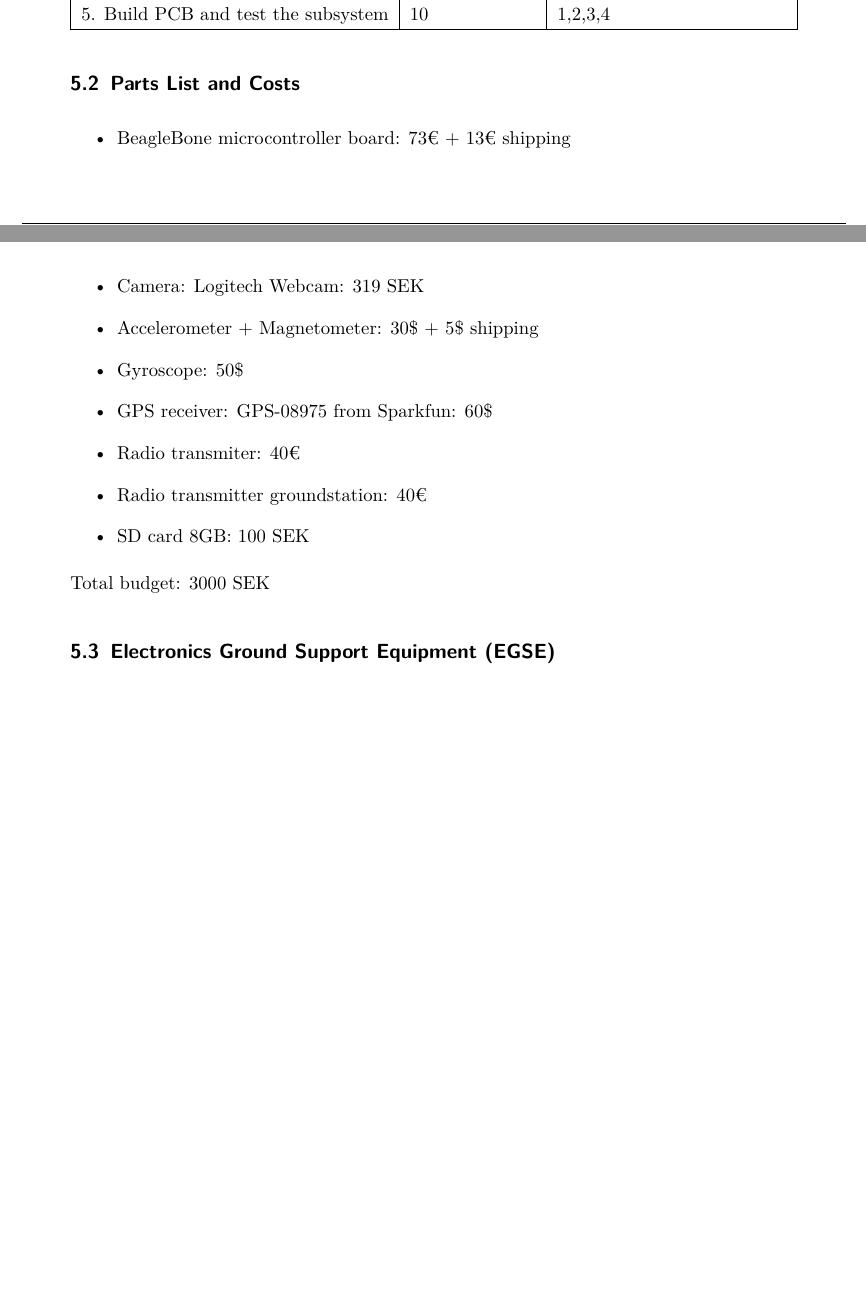
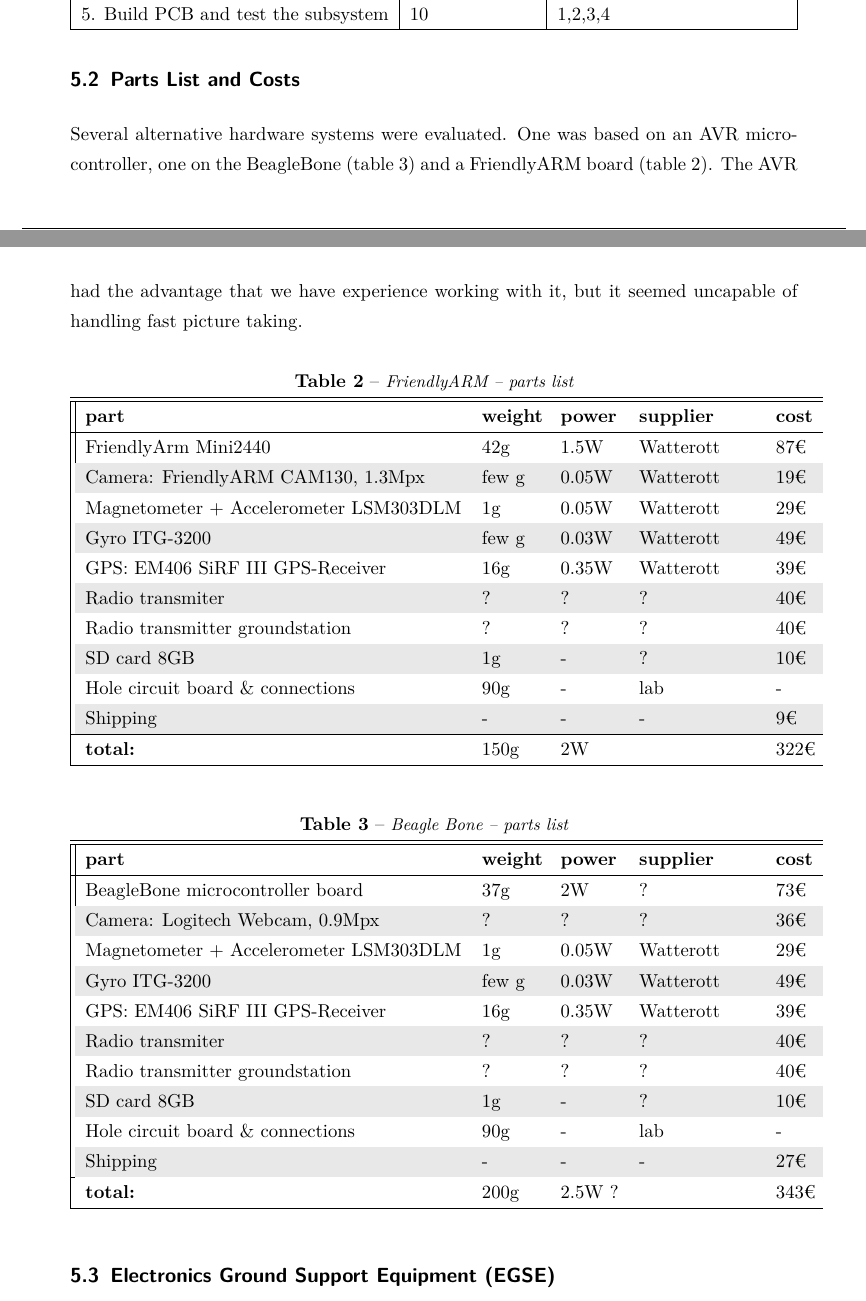
Before and after one commit to basti4pp/uni-space_payload_pdr, a LaTeX document (uni-space_payload_pdr.tex): two parts of pages 11 and 12 of 13 before the commit and two parts of pages 11 and 12 of 14 after it, joined at a grey line, cut so that both start at the same text, the shorter picture padded with empty space. Compiled offline with pdfLaTeX.

Commit message:
parts list with weight, power and cost

```diff
--- a/uni-space_payload_pdr.tex
+++ b/uni-space_payload_pdr.tex
@@ -51,7 +51,7 @@
 citecolor=black,
 filecolor=black,
 urlcolor=black,
-pdftitle={UniSpace -- Imaging and Tracking Payload Unit PDR}}
+pdftitle={U-Space -- Imaging and Tracking Payload Unit PDR}}
 
 \newcommand{\unit}[1]{\ensuremath{\,\mathrm{#1}}}
 \newcommand{\degr}{\ensuremath{^\circ}}
@@ -88,7 +88,7 @@
 \setlength{\parindent}{0pt}
 \setlength{\parskip}{0.5\baselineskip}
 \pagestyle{fancy}
-\fancyhead[RH]{UniSpace Imaging and Tracking Payload Unit PDR}
+\fancyhead[RH]{U-Space Imaging and Tracking Payload Unit PDR}
 
 
 
@@ -98,7 +98,7 @@
 Ivan \textsc{\v Sinkarenko}\\
 Jan \textsc{Sommer}
 }
-\def\docversion{A1}					% Possible versions are: DRAFT, REVIEW or RELEASED
+\def\docversion{A2}					% Possible versions are: DRAFT, REVIEW or RELEASED
 \def\docreference{USPACE-PDR-ITPU-00}	% -00 = DRAFT,  -A1 = 1st release,  -A2 = 1st release with minor updates, -B1, = 2nd release
 \def\title{Preliminary Design Report}
 \def\subtitle{Imaging and Tracking Payload Unit}
@@ -309,19 +309,65 @@
 \end{table}
 
 
+\FloatBarrier
 \subsection{Parts List and Costs}
-\begin{itemize}
-\item BeagleBone microcontroller board: 73€ + 13€ shipping
-\item Camera: Logitech Webcam: 319 SEK
-\item Accelerometer + Magnetometer: 30\$ + 5\$ shipping
-\item Gyroscope: 50\$
-\item GPS receiver: GPS-08975 from Sparkfun: 60\$
-\item Radio transmiter: 40€
-\item Radio transmitter groundstation: 40€
-\item SD card 8GB: 100 SEK
-\end{itemize}
-Total budget: 3000 SEK
+Several alternative hardware systems were evaluated.
+One was based on an AVR microcontroller, one on the BeagleBone (table \ref{tab:beaglebone}) and a FriendlyARM board (table \ref{tab:friendlyarm}).
+The AVR had the advantage that we have experience working with it, but it seemed uncapable of handling fast picture taking.
 
+\begin{table}[htb]
+\centering
+\caption{FriendlyARM -- parts list}
+\label{tab:friendlyarm}
+\rowcolors{3}{tableshade}{white}
+\begin{tabular}{||lm{0.08\textwidth}m{0.08\textwidth}m{0.16\textwidth}m{0.05\textwidth}l||}
+\hline\hline
+\textbf{part} &  \textbf{weight} & \textbf{power} & \textbf{supplier} & \textbf{cost}\\
+\hline
+\href{http://www.watterott.com/de/FriendlyARM-Mini2440-256MB}{FriendlyArm Mini2440} & 42g & 1.5W & Watterott  & 87€ \\
+Camera: \href{http://www.watterott.com/de/FriendlyARM-CAM130}{FriendlyARM CAM130}, 1.3Mpx & few g & 0.05W & Watterott & 19€ \\
+\href{http://www.watterott.com/index.php?page=product&info=2329}{Magnetometer + Accelerometer LSM303DLM} & 1g & 0.05W & Watterott & 29€ \\
+Gyro \href{http://www.watterott.com/de/Gyro-ITG-3200-Breakout}{ITG-3200} & few g & 0.03W & Watterott & 49€ \\
+GPS: \href{http://www.watterott.com/index.php?page=product\&info=701}{EM406 SiRF III GPS-Receiver} & 16g & 0.35W & Watterott & 39€ \\
+Radio transmiter & ? & ? & ? & 40€ \\
+Radio transmitter groundstation & ? & ? & ? & 40€ \\
+SD card 8GB & 1g & - & ? & 10€ \\
+Hole circuit board \& connections & 90g & - & lab & - \\
+Shipping & - & - & - & 9€ \\
+\hline
+\textbf{total:} & 150g & 2W & & 322€\\
+\hline
+\end{tabular}
+\end{table}
+
+
+\begin{table}[htb]
+\centering
+\caption{Beagle Bone -- parts list}
+\label{tab:beaglebone}
+\rowcolors{3}{tableshade}{white}
+\begin{tabular}{||lm{0.08\textwidth}m{0.08\textwidth}m{0.16\textwidth}m{0.05\textwidth}l||}
+\hline\hline
+\textbf{part} &  \textbf{weight} & \textbf{power} & \textbf{supplier} & \textbf{cost}\\
+\hline
+BeagleBone microcontroller board & 37g & 2W & ? & 73€ \\
+Camera: \href{http://cdon.se/hemelektronik/logitech_hd_webcam_c525-17454333}{Logitech Webcam}, 0.9Mpx & ? & ? & ? & 36€ \\
+\href{http://www.watterott.com/index.php?page=product&info=2329}{Magnetometer + Accelerometer LSM303DLM} & 1g & 0.05W & Watterott & 29€ \\
+Gyro \href{http://www.watterott.com/de/Gyro-ITG-3200-Breakout}{ITG-3200} & few g & 0.03W & Watterott & 49€ \\
+GPS: \href{http://www.watterott.com/index.php?page=product\&info=701}{EM406 SiRF III GPS-Receiver} & 16g & 0.35W & Watterott & 39€ \\
+Radio transmiter & ? & ? & ? & 40€ \\
+Radio transmitter groundstation & ? & ? & ? & 40€ \\
+SD card 8GB & 1g & - & ? & 10€ \\
+Hole circuit board \& connections & 90g & - & lab & - \\
+Shipping & - & - & - & 27€ \\
+\hline
+\textbf{total:} & 200g & 2.5W ? & & 343€\\
+\hline
+\end{tabular}
+\end{table}
+
+
+\FloatBarrier
 \subsection{Electronics Ground Support Equipment (EGSE)}
 \begin{itemize}
 \item Laboratory equipment: Digital oscilloscope, power supplies, solder iron, multimeter
```
